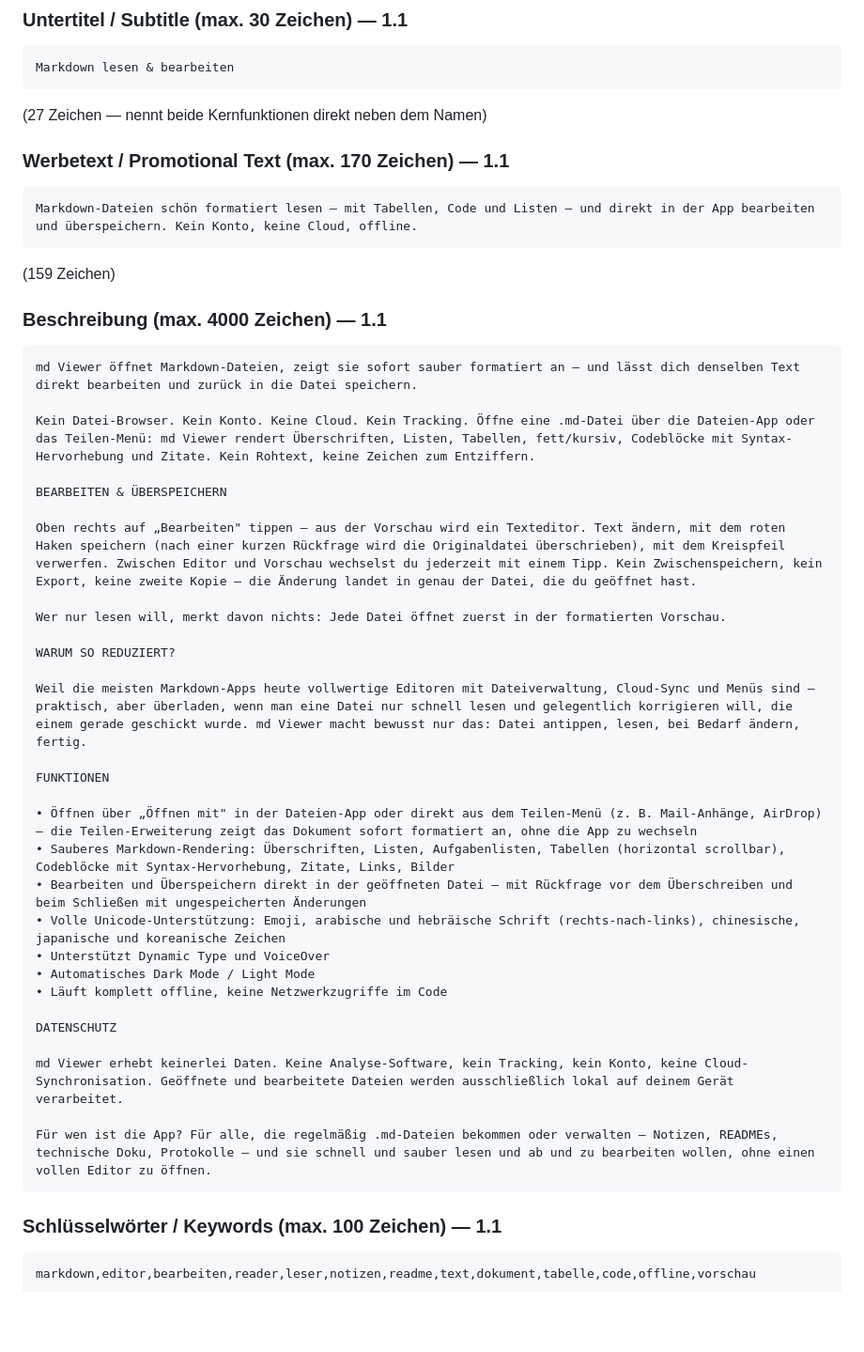
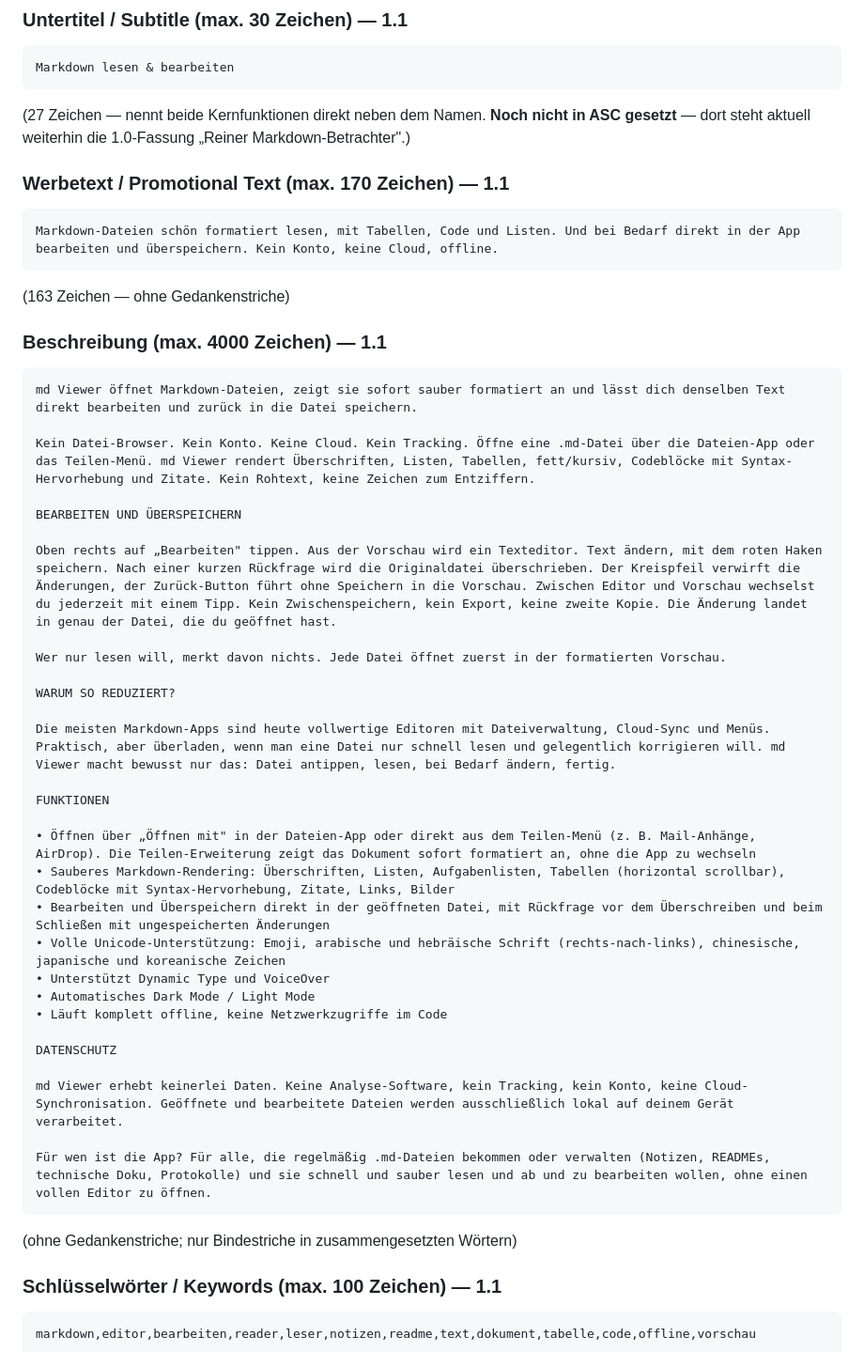
Before and after one commit to k8pynbhkrh-debug/md-Viewer, a Markdown page: App-Store-Texte.md, the part around the change. Shown at 94% size. Rendered like a GitHub page; blank space fills up the shorter version.

Commit message:
App-Store-Texte 1.1: Gedankenstriche raus, Untertitel-Status vermerkt
Co-Authored-By: Claude Sonnet 5 <noreply@anthropic.com>
Claude-Session: https://claude.ai/code/session_016B8ZJyWpbnNePgG14TJarU

````diff
--- a/App-Store-Texte.md
+++ b/App-Store-Texte.md
@@ -28,37 +28,39 @@ Neu in 1.1: Bearbeiten-Modus
 ```
 Markdown lesen & bearbeiten
 ```
-(27 Zeichen — nennt beide Kernfunktionen direkt neben dem Namen)
+(27 Zeichen — nennt beide Kernfunktionen direkt neben dem Namen. **Noch nicht in
+ASC gesetzt** — dort steht aktuell weiterhin die 1.0-Fassung „Reiner
+Markdown-Betrachter".)
 
 ### Werbetext / Promotional Text (max. 170 Zeichen) — 1.1
 
 ```
-Markdown-Dateien schön formatiert lesen – mit Tabellen, Code und Listen – und direkt in der App bearbeiten und überspeichern. Kein Konto, keine Cloud, offline.
+Markdown-Dateien schön formatiert lesen, mit Tabellen, Code und Listen. Und bei Bedarf direkt in der App bearbeiten und überspeichern. Kein Konto, keine Cloud, offline.
 ```
-(159 Zeichen)
+(163 Zeichen — ohne Gedankenstriche)
 
 ### Beschreibung (max. 4000 Zeichen) — 1.1
 
 ```
-md Viewer öffnet Markdown-Dateien, zeigt sie sofort sauber formatiert an – und lässt dich denselben Text direkt bearbeiten und zurück in die Datei speichern.
+md Viewer öffnet Markdown-Dateien, zeigt sie sofort sauber formatiert an und lässt dich denselben Text direkt bearbeiten und zurück in die Datei speichern.
 
-Kein Datei-Browser. Kein Konto. Keine Cloud. Kein Tracking. Öffne eine .md-Datei über die Dateien-App oder das Teilen-Menü: md Viewer rendert Überschriften, Listen, Tabellen, fett/kursiv, Codeblöcke mit Syntax-Hervorhebung und Zitate. Kein Rohtext, keine Zeichen zum Entziffern.
+Kein Datei-Browser. Kein Konto. Keine Cloud. Kein Tracking. Öffne eine .md-Datei über die Dateien-App oder das Teilen-Menü. md Viewer rendert Überschriften, Listen, Tabellen, fett/kursiv, Codeblöcke mit Syntax-Hervorhebung und Zitate. Kein Rohtext, keine Zeichen zum Entziffern.
 
-BEARBEITEN & ÜBERSPEICHERN
+BEARBEITEN UND ÜBERSPEICHERN
 
-Oben rechts auf „Bearbeiten" tippen – aus der Vorschau wird ein Texteditor. Text ändern, mit dem roten Haken speichern (nach einer kurzen Rückfrage wird die Originaldatei überschrieben), mit dem Kreispfeil verwerfen. Zwischen Editor und Vorschau wechselst du jederzeit mit einem Tipp. Kein Zwischenspeichern, kein Export, keine zweite Kopie – die Änderung landet in genau der Datei, die du geöffnet hast.
+Oben rechts auf „Bearbeiten" tippen. Aus der Vorschau wird ein Texteditor. Text ändern, mit dem roten Haken speichern. Nach einer kurzen Rückfrage wird die Originaldatei überschrieben. Der Kreispfeil verwirft die Änderungen, der Zurück-Button führt ohne Speichern in die Vorschau. Zwischen Editor und Vorschau wechselst du jederzeit mit einem Tipp. Kein Zwischenspeichern, kein Export, keine zweite Kopie. Die Änderung landet in genau der Datei, die du geöffnet hast.
 
-Wer nur lesen will, merkt davon nichts: Jede Datei öffnet zuerst in der formatierten Vorschau.
+Wer nur lesen will, merkt davon nichts. Jede Datei öffnet zuerst in der formatierten Vorschau.
 
 WARUM SO REDUZIERT?
 
-Weil die meisten Markdown-Apps heute vollwertige Editoren mit Dateiverwaltung, Cloud-Sync und Menüs sind – praktisch, aber überladen, wenn man eine Datei nur schnell lesen und gelegentlich korrigieren will, die einem gerade geschickt wurde. md Viewer macht bewusst nur das: Datei antippen, lesen, bei Bedarf ändern, fertig.
+Die meisten Markdown-Apps sind heute vollwertige Editoren mit Dateiverwaltung, Cloud-Sync und Menüs. Praktisch, aber überladen, wenn man eine Datei nur schnell lesen und gelegentlich korrigieren will. md Viewer macht bewusst nur das: Datei antippen, lesen, bei Bedarf ändern, fertig.
 
 FUNKTIONEN
 
-• Öffnen über „Öffnen mit" in der Dateien-App oder direkt aus dem Teilen-Menü (z. B. Mail-Anhänge, AirDrop) – die Teilen-Erweiterung zeigt das Dokument sofort formatiert an, ohne die App zu wechseln
+• Öffnen über „Öffnen mit" in der Dateien-App oder direkt aus dem Teilen-Menü (z. B. Mail-Anhänge, AirDrop). Die Teilen-Erweiterung zeigt das Dokument sofort formatiert an, ohne die App zu wechseln
 • Sauberes Markdown-Rendering: Überschriften, Listen, Aufgabenlisten, Tabellen (horizontal scrollbar), Codeblöcke mit Syntax-Hervorhebung, Zitate, Links, Bilder
-• Bearbeiten und Überspeichern direkt in der geöffneten Datei – mit Rückfrage vor dem Überschreiben und beim Schließen mit ungespeicherten Änderungen
+• Bearbeiten und Überspeichern direkt in der geöffneten Datei, mit Rückfrage vor dem Überschreiben und beim Schließen mit ungespeicherten Änderungen
 • Volle Unicode-Unterstützung: Emoji, arabische und hebräische Schrift (rechts-nach-links), chinesische, japanische und koreanische Zeichen
 • Unterstützt Dynamic Type und VoiceOver
 • Automatisches Dark Mode / Light Mode
@@ -68,8 +70,9 @@ DATENSCHUTZ
 
 md Viewer erhebt keinerlei Daten. Keine Analyse-Software, kein Tracking, kein Konto, keine Cloud-Synchronisation. Geöffnete und bearbeitete Dateien werden ausschließlich lokal auf deinem Gerät verarbeitet.
 
-Für wen ist die App? Für alle, die regelmäßig .md-Dateien bekommen oder verwalten – Notizen, READMEs, technische Doku, Protokolle – und sie schnell und sauber lesen und ab und zu bearbeiten wollen, ohne einen vollen Editor zu öffnen.
+Für wen ist die App? Für alle, die regelmäßig .md-Dateien bekommen oder verwalten (Notizen, READMEs, technische Doku, Protokolle) und sie schnell und sauber lesen und ab und zu bearbeiten wollen, ohne einen vollen Editor zu öffnen.
 ```
+(ohne Gedankenstriche; nur Bindestriche in zusammengesetzten Wörtern)
 
 ### Schlüsselwörter / Keywords (max. 100 Zeichen) — 1.1
 
````
